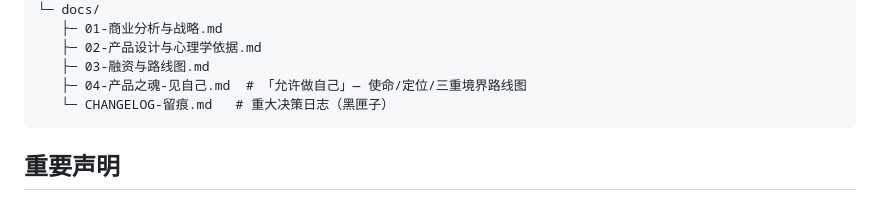
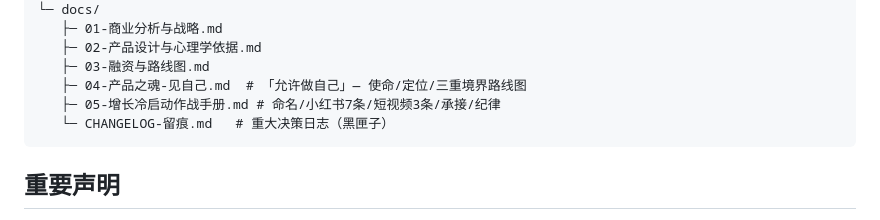
Before and after one commit to Tomorrowmo/badtogo, a Markdown page: README.md, the part around the change. GitHub-like rendering.

Commit message:
docs: 增长冷启动作战手册(品牌名候选+小红书7条+短视频3条+承接打法)

````diff
--- a/README.md
+++ b/README.md
@@ -85,6 +85,7 @@ badtogo/
    ├─ 02-产品设计与心理学依据.md
    ├─ 03-融资与路线图.md
    ├─ 04-产品之魂-见自己.md  # 「允许做自己」— 使命/定位/三重境界路线图
+   ├─ 05-增长冷启动作战手册.md # 命名/小红书7条/短视频3条/承接/纪律
    └─ CHANGELOG-留痕.md   # 重大决策日志（黑匣子）
 ```
 
````
Also changed, not shown: docs/05-增长冷启动作战手册.md (added, +189 -0 lines).
